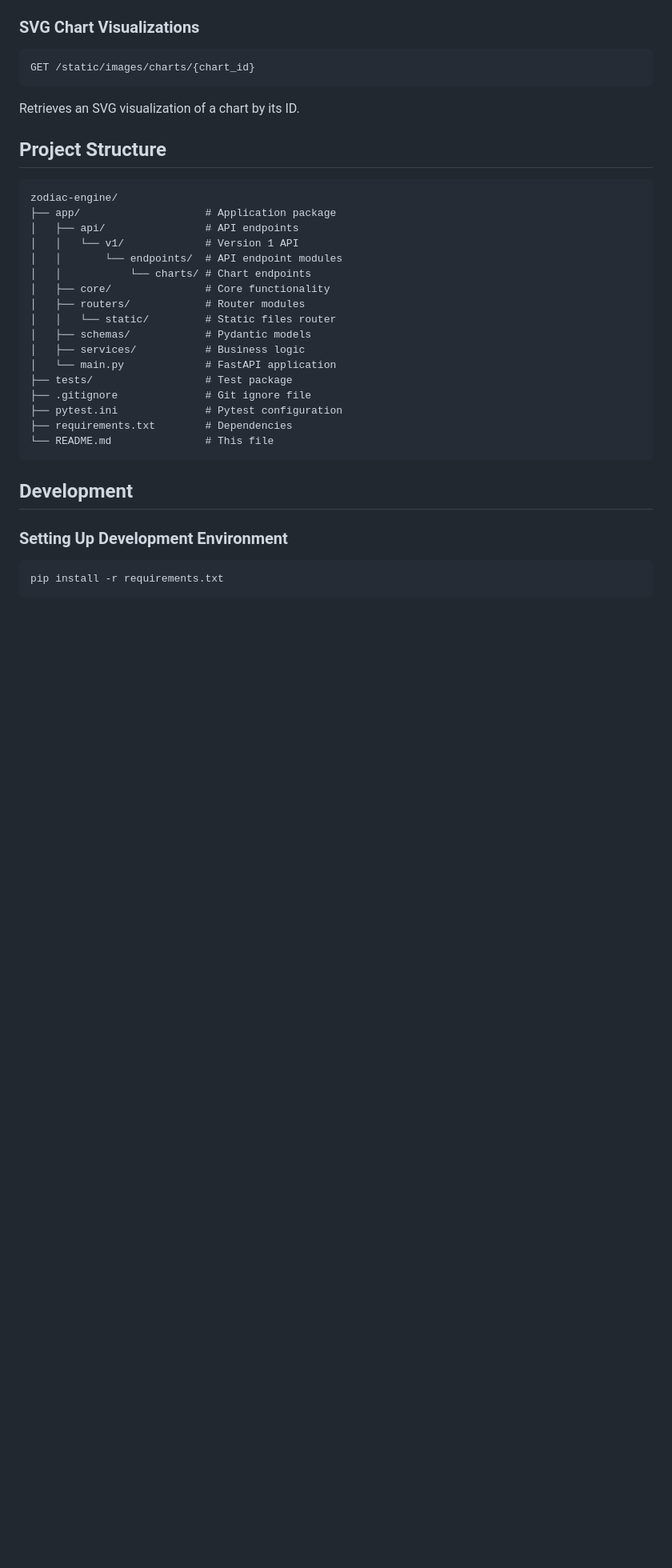
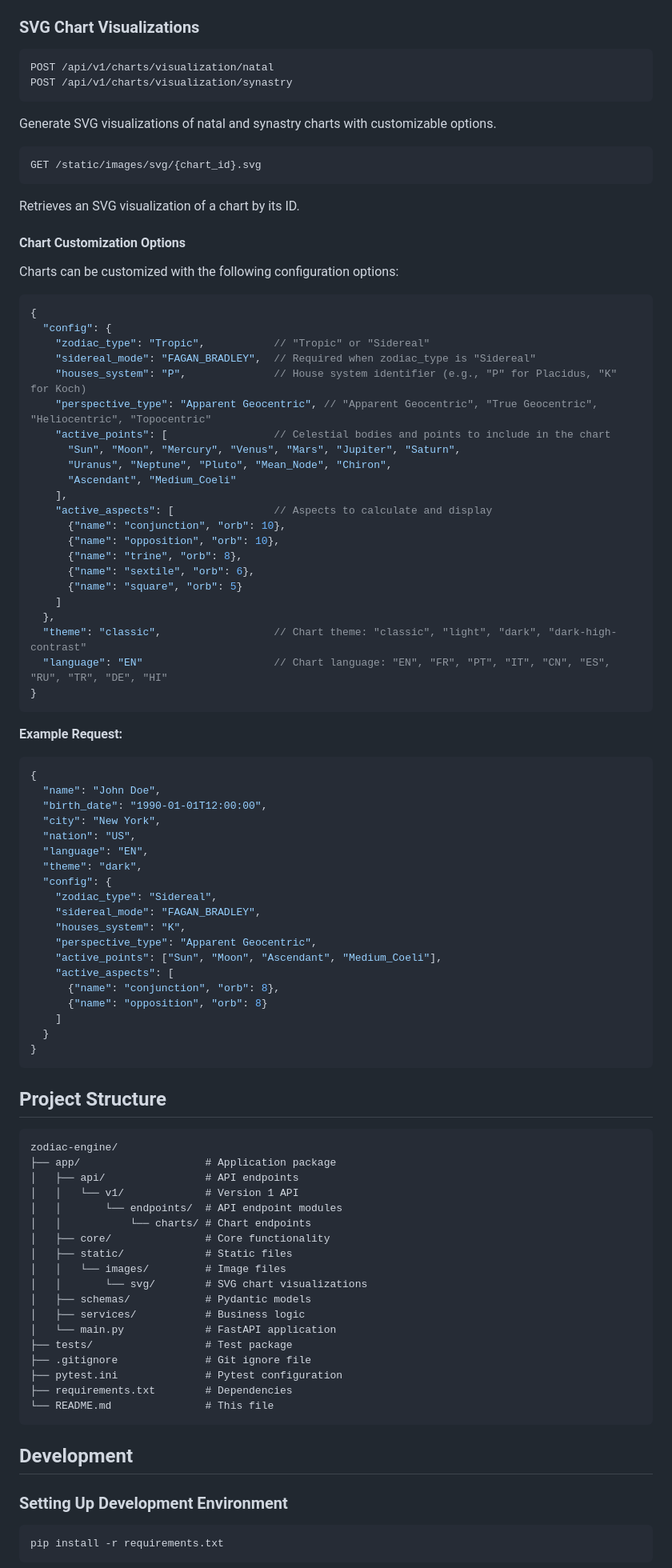
Before and after one commit to gsinghjay/zodiac-engine, a Markdown page: README.md, the part around the change. Shown at 80% size. Drawn GitHub-style; blank space fills up the shorter version.

Commit message:
docs: update README with new chart visualization features

````diff
--- a/README.md
+++ b/README.md
@@ -87,10 +87,70 @@ Calculate a complete natal chart based on birth data.
 ### SVG Chart Visualizations
 
 ```
-GET /static/images/charts/{chart_id}
+POST /api/v1/charts/visualization/natal
+POST /api/v1/charts/visualization/synastry
+```
+
+Generate SVG visualizations of natal and synastry charts with customizable options.
+
+```
+GET /static/images/svg/{chart_id}.svg
 ```
 
 Retrieves an SVG visualization of a chart by its ID.
+
+#### Chart Customization Options
+
+Charts can be customized with the following configuration options:
+
+```json
+{
+  "config": {
+    "zodiac_type": "Tropic",           // "Tropic" or "Sidereal"
+    "sidereal_mode": "FAGAN_BRADLEY",  // Required when zodiac_type is "Sidereal"
+    "houses_system": "P",              // House system identifier (e.g., "P" for Placidus, "K" for Koch)
+    "perspective_type": "Apparent Geocentric", // "Apparent Geocentric", "True Geocentric", "Heliocentric", "Topocentric"
+    "active_points": [                 // Celestial bodies and points to include in the chart
+      "Sun", "Moon", "Mercury", "Venus", "Mars", "Jupiter", "Saturn",
+      "Uranus", "Neptune", "Pluto", "Mean_Node", "Chiron",
+      "Ascendant", "Medium_Coeli"
+    ],
+    "active_aspects": [                // Aspects to calculate and display
+      {"name": "conjunction", "orb": 10},
+      {"name": "opposition", "orb": 10},
+      {"name": "trine", "orb": 8},
+      {"name": "sextile", "orb": 6},
+      {"name": "square", "orb": 5}
+    ]
+  },
+  "theme": "classic",                  // Chart theme: "classic", "light", "dark", "dark-high-contrast"
+  "language": "EN"                     // Chart language: "EN", "FR", "PT", "IT", "CN", "ES", "RU", "TR", "DE", "HI"
+}
+```
+
+**Example Request:**
+
+```json
+{
+  "name": "John Doe",
+  "birth_date": "1990-01-01T12:00:00",
+  "city": "New York",
+  "nation": "US",
+  "language": "EN",
+  "theme": "dark",
+  "config": {
+    "zodiac_type": "Sidereal",
+    "sidereal_mode": "FAGAN_BRADLEY",
+    "houses_system": "K",
+    "perspective_type": "Apparent Geocentric",
+    "active_points": ["Sun", "Moon", "Ascendant", "Medium_Coeli"],
+    "active_aspects": [
+      {"name": "conjunction", "orb": 8},
+      {"name": "opposition", "orb": 8}
+    ]
+  }
+}
+```
 
 ## Project Structure
 
@@ -102,8 +162,9 @@ zodiac-engine/
 │   │       └── endpoints/  # API endpoint modules
 │   │           └── charts/ # Chart endpoints
 │   ├── core/               # Core functionality
-│   ├── routers/            # Router modules
-│   │   └── static/         # Static files router
+│   ├── static/             # Static files
+│   │   └── images/         # Image files
+│   │       └── svg/        # SVG chart visualizations
 │   ├── schemas/            # Pydantic models
 │   ├── services/           # Business logic
 │   └── main.py             # FastAPI application
````
